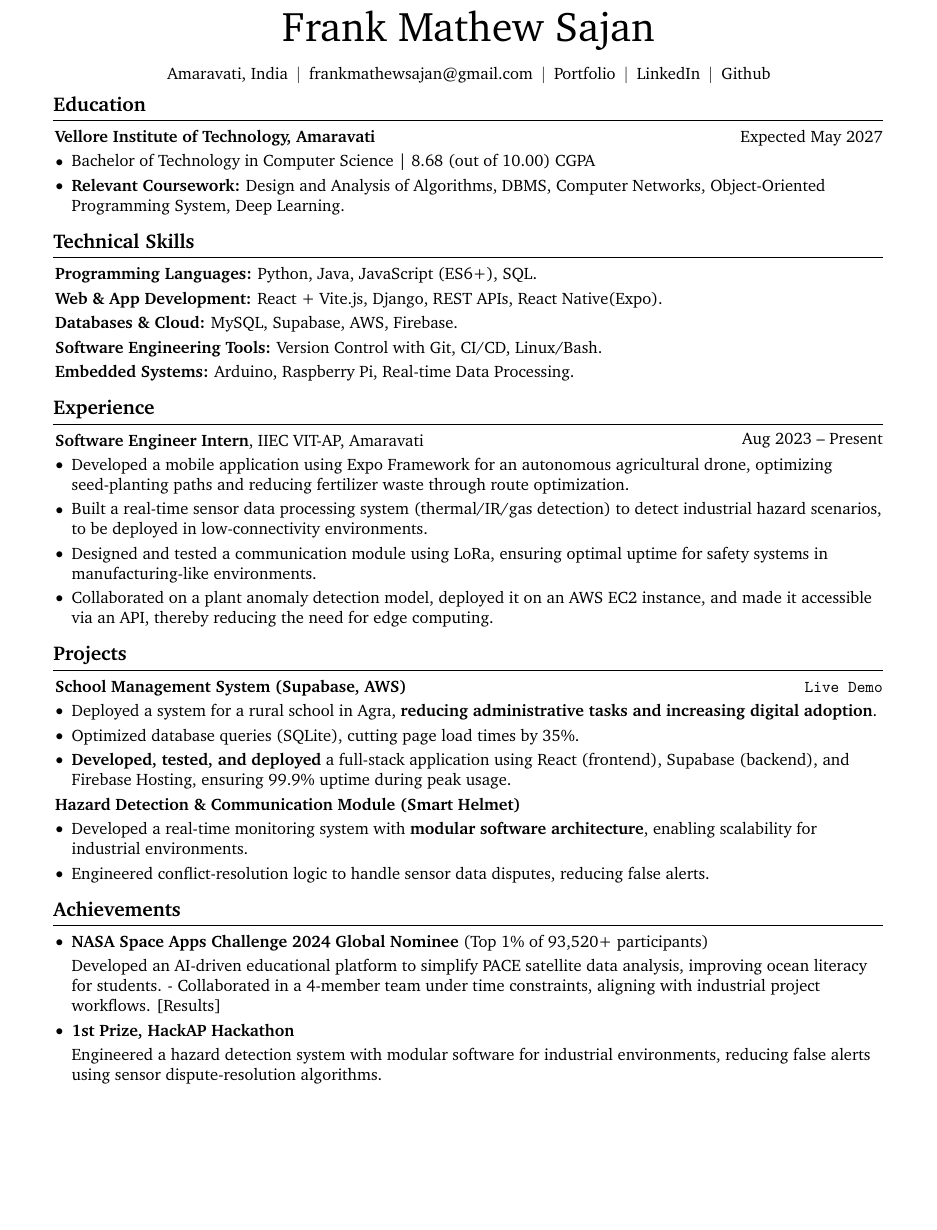
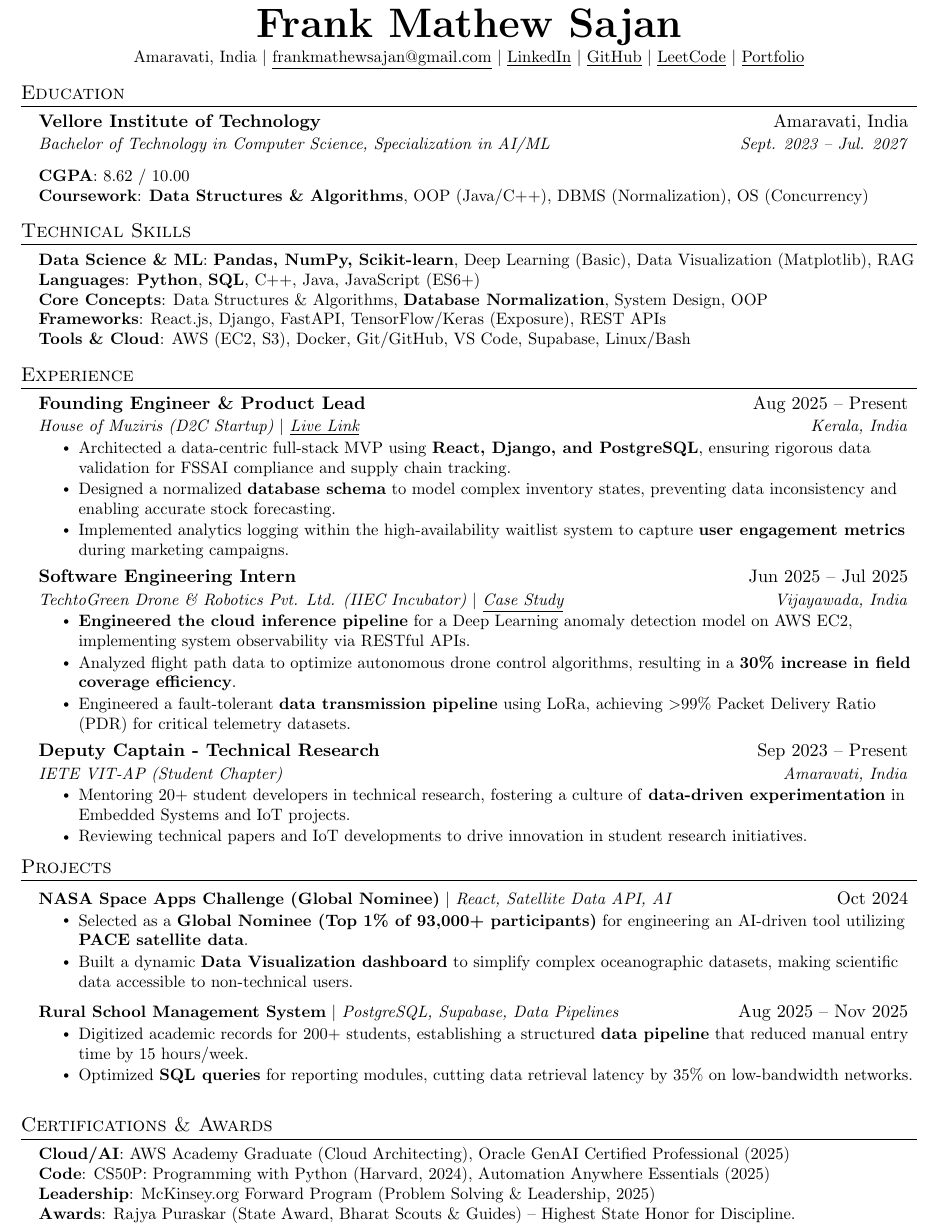
Before and after one commit to frankmathewsajan/buzzlebee, a LaTeX CV (resumes/FrankMathewSajan_microsoft.tex): part of the page, cut so that both start at the same text, the shorter picture padded with empty space. Compiled offline with pdfLaTeX.

Commit message:
updated the resume

```diff
--- a/resumes/FrankMathewSajan_microsoft.tex
+++ b/resumes/FrankMathewSajan_microsoft.tex
@@ -18,4 +6,0 @@
-\usepackage{enumitem} % for customizing lists
-\usepackage{fontawesome5} % for using icons
-\usepackage{amsmath} % for math
-\usepackage[
@@ -105,123 +83,101 @@ parsep=0.10 cm, partopsep=0pt, itemsep=0pt, leftmargin=10pt ] }{ \end{itemize} }
 
 \begin{document}
-	\newcommand{\AND}{\unskip \cleaders\copy\ANDbox\hskip\wd\ANDbox \ignorespaces }
-	\newsavebox{\ANDbox}
-	\sbox{\ANDbox}{$|$}
 
-	\begin{header}
-		\fontsize{25 pt}{25 pt}\selectfont Frank Mathew Sajan
-
-		\vspace{5 pt}
-
-		\normalsize \mbox{Amaravati, India}%
-		\kern 5.0 pt%
-		\AND%
-		\kern 5.0 pt%
-		\mbox{\hrefWithoutArrow{mailto:frankmathewsajan@gmail.com}{frankmathewsajan@gmail.com}}%
-		\kern 5.0 pt%
-		\AND%
-		\kern 5.0 pt%
-		\mbox{\hrefWithoutArrow{https://frankmathewsajan.web.app/}{Portfolio}}%
-		\kern 5.0 pt%
-		\AND%
-		\kern 5.0 pt%
-		\mbox{\hrefWithoutArrow{https://linkedin.com/in/frankmathewsajan}{LinkedIn}}%
-		\kern 5.0 pt%
-		\AND%
-		\kern 5.0 pt%
-		\mbox{\hrefWithoutArrow{https://github.com/frankmathewsajan}{Github}}%
-	\end{header}
-
-	\vspace{5 pt - 0.3 cm}
-
-	\section{Education}
-
-	\begin{twocolentry}
-		{ Expected May 2027 } \textbf{Vellore Institute of Technology, Amaravati}
-	\end{twocolentry}
-
-	\vspace{0.10 cm}
-	\begin{onecolentry}
-		\begin{highlights}
-			\item Bachelor of Technology in Computer Science | 8.68 (out of 10.00) CGPA \item \textbf{Relevant
-			Coursework:} Design and Analysis of Algorithms, DBMS, Computer Networks, Object-Oriented Programming System, Deep Learning.
-		\end{highlights}
-	\end{onecolentry}
-
-       \section{Technical Skills}
-
-\begin{onecolentry}
-    \textbf{Programming Languages:} Python, Java, JavaScript (ES6+), SQL.\\
-    \vspace{0.10 cm}
-    \textbf{Web \& App Development:} React + Vite.js, Django, REST APIs, React Native(Expo). \\
-    \vspace{0.10 cm}
-    \textbf{Databases \& Cloud:} MySQL, Supabase, AWS, Firebase. \\
-    \vspace{0.10 cm}
-    \textbf{Software Engineering Tools:} Version Control with Git, CI/CD, Linux/Bash.\\
-    \vspace{0.10 cm}
-    \textbf{Embedded Systems:} Arduino, Raspberry Pi, Real-time Data Processing.  \\
-\end{onecolentry}
+%----------HEADING----------
+\begin{center}
+    \textbf{\Huge \scshape Frank Mathew Sajan} \\ \vspace{2pt}
+    \small Amaravati, India $|$ \href{mailto:frankmathewsajan@gmail.com}{\underline{frankmathewsajan@gmail.com}} $|$
+    \href{https://linkedin.com/in/frankmathewsajan}{\underline{LinkedIn}} $|$
+    \href{https://github.com/frankmathewsajan}{\underline{GitHub}} $|$
+    \href{https://leetcode.com/u/frankmathewsajan/}{\underline{LeetCode}} $|$
+    \href{https://itsfrank.web.app/}{\underline{Portfolio}}
+\end{center}
 
 
+%-----------EDUCATION-----------
+\section{Education}
+  \resumeSubHeadingListStart
+    \resumeSubheading
+      {Vellore Institute of Technology}{Amaravati, India}
+      {Bachelor of Technology in Computer Science, Specialization in AI/ML}{Sept. 2023 -- Jul. 2027}
+      \vspace{1pt}
+      \small{\item{
+       \textbf{CGPA}: 8.62 / 10.00 \\
+       \textbf{Coursework}: \textbf{Data Structures \& Algorithms}, OOP (Java/C++), DBMS (Normalization), OS (Concurrency)
+      }}
+  \resumeSubHeadingListEnd
 
-	\section{Experience}
+%-----------TECHNICAL SKILLS (PIVOTED FOR DATA SCIENCE)-----------
+\section{Technical Skills}
+ \begin{itemize}[leftmargin=0.15in, label={}]
+    \small{\item{
+     \textbf{Data Science \& ML}{: \textbf{Pandas, NumPy, Scikit-learn}, Deep Learning (Basic), Data Visualization (Matplotlib), RAG} \\
+     \textbf{Languages}{: \textbf{Python}, \textbf{SQL}, C++, Java, JavaScript (ES6+)} \\
+     \textbf{Core Concepts}{: Data Structures \& Algorithms, \textbf{Database Normalization}, System Design, OOP} \\
+     \textbf{Frameworks}{: React.js, Django, FastAPI, TensorFlow/Keras (Exposure), REST APIs} \\
+     \textbf{Tools \& Cloud}{: AWS (EC2, S3), Docker, Git/GitHub, VS Code, Supabase, Linux/Bash}
+    }}
+ \end{itemize}
 
-\begin{twocolentry}
-    { Aug 2023 – Present } \textbf{Software Engineer Intern}, IIEC VIT-AP, Amaravati
-\end{twocolentry}
+%-----------EXPERIENCE-----------
+\section{Experience}
+  \resumeSubHeadingListStart
 
-\begin{onecolentry}
-    \begin{highlights}
-    \vspace{0.10 cm}
-        \item Developed a mobile application using Expo Framework for an autonomous agricultural drone, optimizing seed-planting paths and reducing fertilizer waste through route optimization. \\
-        \item Built a real-time sensor data processing system (thermal/IR/gas detection) to detect industrial hazard scenarios, to be deployed in low-connectivity environments. \\
-        \item Designed and tested a communication module using LoRa, ensuring optimal uptime for safety systems in manufacturing-like environments. \\
-        \item Collaborated on a plant anomaly detection model, deployed it on an AWS EC2 instance, and made it accessible via an API, thereby reducing the need for edge computing.
-    \end{highlights}
-\end{onecolentry}
+    \resumeSubheading
+      {Founding Engineer \& Product Lead}{Aug 2025 -- Present}
+      {House of Muziris (D2C Startup) $|$ \href{https://houseofmuziris.com}{\underline{Live Link}}}{Kerala, India}
+      \resumeItemListStart
+        \resumeItem{Architected a data-centric full-stack MVP using \textbf{React, Django, and PostgreSQL}, ensuring rigorous data validation for FSSAI compliance and supply chain tracking.}
+        \resumeItem{Designed a normalized \textbf{database schema} to model complex inventory states, preventing data inconsistency and enabling accurate stock forecasting.}
+        \resumeItem{Implemented analytics logging within the high-availability waitlist system to capture \textbf{user engagement metrics} during marketing campaigns.}
+      \resumeItemListEnd
 
-	\section{Projects}
+    \resumeSubheading
+      {Software Engineering Intern}{Jun 2025 -- Jul 2025}
+      {TechtoGreen Drone \& Robotics Pvt. Ltd. (IIEC Incubator) $|$ \href{https://medium.com/@frankmathewsajan}{\underline{Case Study}}}{Vijayawada, India}
+      \resumeItemListStart
+        \resumeItem{\textbf{Engineered the cloud inference pipeline} for a Deep Learning anomaly detection model on AWS EC2, implementing system observability via RESTful APIs.}
+        \resumeItem{Analyzed flight path data to optimize autonomous drone control algorithms, resulting in a \textbf{30\% increase in field coverage efficiency}.}
+        \resumeItem{Engineered a fault-tolerant \textbf{data transmission pipeline} using LoRa, achieving $>$99\% Packet Delivery Ratio (PDR) for critical telemetry datasets.}
+      \resumeItemListEnd
 
-\begin{onecolentry}
-    \textbf{School Management System (Supabase, AWS)} \hfill \href{https://stgdconventschool.com}{\texttt{Live Demo}}
-\end{onecolentry}
+    \resumeSubheading
+      {Deputy Captain - Technical Research}{Sep 2023 -- Present}
+      {IETE VIT-AP (Student Chapter)}{Amaravati, India}
+      \resumeItemListStart
+        \resumeItem{Mentoring 20+ student developers in technical research, fostering a culture of \textbf{data-driven experimentation} in Embedded Systems and IoT projects.}
+        \resumeItem{Reviewing technical papers and IoT developments to drive innovation in student research initiatives.}
+      \resumeItemListEnd
 
-\begin{onecolentry}
-    \begin{highlights}
-        \vspace{0.1cm}
-        \item Deployed a system for a rural school in Agra, \textbf{reducing administrative tasks and increasing digital adoption}. \\
-        \item Optimized database queries (SQLite), cutting page load times by 35\%. \\
-        \item \textbf{Developed, tested, and deployed} a full-stack application using React (frontend), Supabase (backend), and Firebase Hosting, ensuring 99.9\% uptime during peak usage.
-    \end{highlights}
-\end{onecolentry}
+  \resumeSubHeadingListEnd
 
+%-----------PROJECTS-----------
+\section{Projects}
+    \resumeSubHeadingListStart
+      \resumeProjectHeading
+          {\textbf{NASA Space Apps Challenge (Global Nominee)} $|$ \emph{React, Satellite Data API, AI}}{Oct 2024}
+          \resumeItemListStart
+            \resumeItem{Selected as a \textbf{Global Nominee (Top 1\% of 93,000+ participants)} for engineering an AI-driven tool utilizing \textbf{PACE satellite data}.}
+            \resumeItem{Built a dynamic \textbf{Data Visualization dashboard} to simplify complex oceanographic datasets, making scientific data accessible to non-technical users.}
+          \resumeItemListEnd
+      \resumeProjectHeading
+          {\textbf{Rural School Management System} $|$ \emph{PostgreSQL, Supabase, Data Pipelines}}{Aug 2025 -- Nov 2025}
+          \resumeItemListStart
+            \resumeItem{Digitized academic records for 200+ students, establishing a structured \textbf{data pipeline} that reduced manual entry time by 15 hours/week.}
+            \resumeItem{Optimized \textbf{SQL queries} for reporting modules, cutting data retrieval latency by 35\% on low-bandwidth networks.}
+          \resumeItemListEnd
+    \resumeSubHeadingListEnd
 
+%-----------CERTIFICATIONS & AWARDS-----------
+\section{Certifications \& Awards}
+ \begin{itemize}[leftmargin=0.15in, label={}]
+    \small{\item{
+     \textbf{Cloud/AI}: AWS Academy Graduate (Cloud Architecting), Oracle GenAI Certified Professional (2025) \\
+     \textbf{Code}: CS50P: Programming with Python (Harvard, 2024), Automation Anywhere Essentials (2025) \\
+     \textbf{Leadership}: McKinsey.org Forward Program (Problem Solving \& Leadership, 2025) \\
+     \textbf{Awards}: Rajya Puraskar (State Award, Bharat Scouts \& Guides) -- Highest State Honor for Discipline.
+    }}
+ \end{itemize}
 
-
-\vspace{0.10 cm}
-\begin{onecolentry}
-    \textbf{Hazard Detection \& Communication Module (Smart Helmet)
-}
-\end{onecolentry}
-\begin{onecolentry}
-    \begin{highlights}
-    \vspace{0.10 cm}
-        \item Developed a real-time monitoring system with \textbf{modular software architecture}, enabling scalability for industrial environments. \\
-        \item Engineered conflict-resolution logic to handle sensor data disputes, reducing false alerts.
-    \end{highlights}
-\end{onecolentry}
-
-
-\section{Achievements}
-\begin{onecolentry}
-    \begin{highlights}
-        \item \textbf{NASA Space Apps Challenge 2024 Global Nominee} (Top 1\% of 93,520+ participants)
-        \vspace{0.1cm}
-        \\Developed an AI-driven educational platform to simplify PACE satellite data analysis, improving ocean literacy for students.
-        - Collaborated in a 4-member team under time constraints, aligning with industrial project workflows.
-        \href{https://www.spaceappschallenge.org/nasa-space-apps-2024/find-a-team/cosmic-ninjas/}{[Results]}
-
-        \item \textbf{1st Prize, HackAP Hackathon}\\\vspace{0.1cm}Engineered a hazard detection system with modular software for industrial environments, reducing false alerts using sensor dispute-resolution algorithms.
-    \end{highlights}
-\end{onecolentry}
+%-------------------------------------------
 \end{document}
```
Also changed, not shown: resumes/FrankMathewSajan_microsoft.tex (160 more changed lines), 3 other files.
